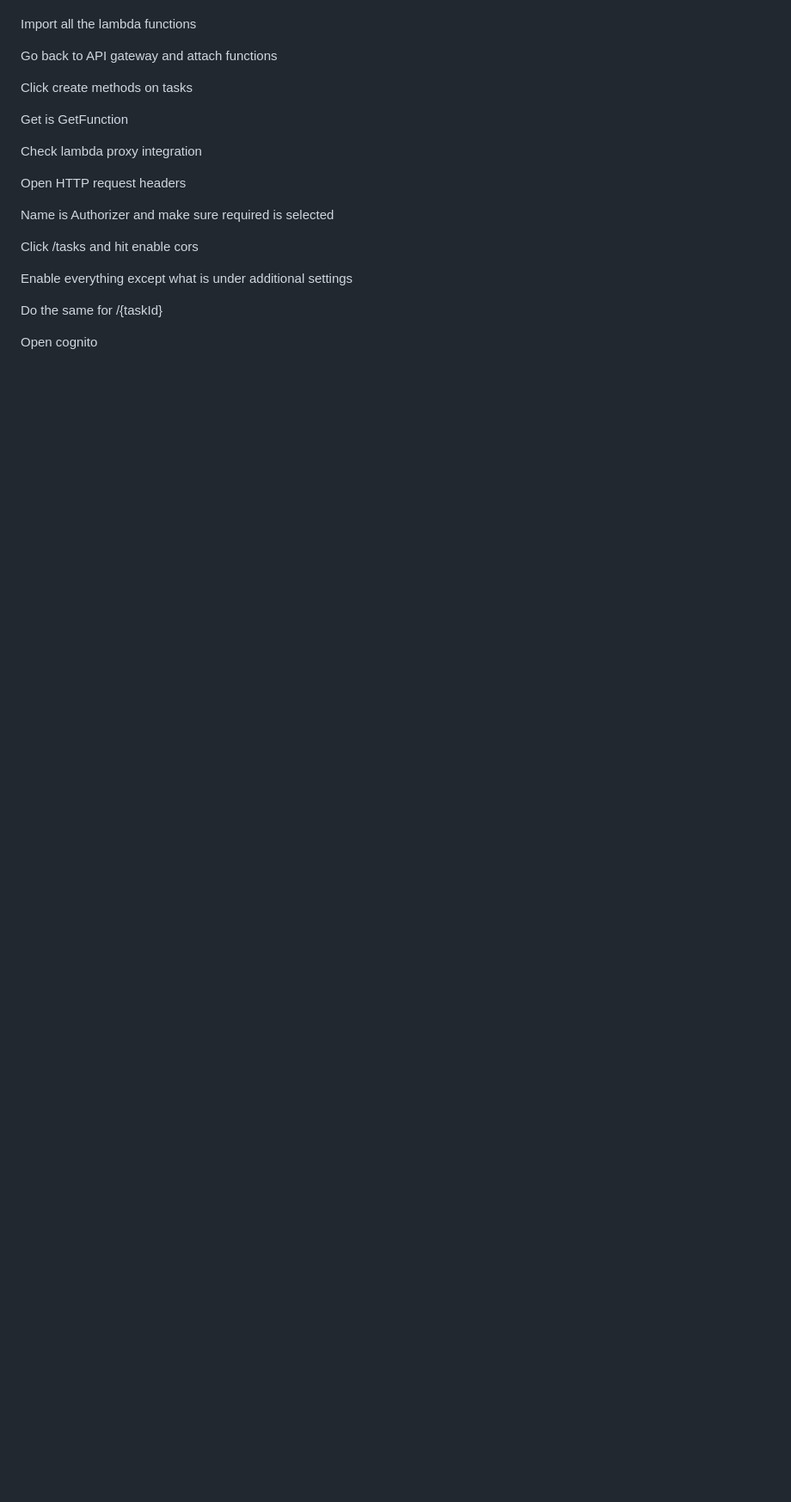
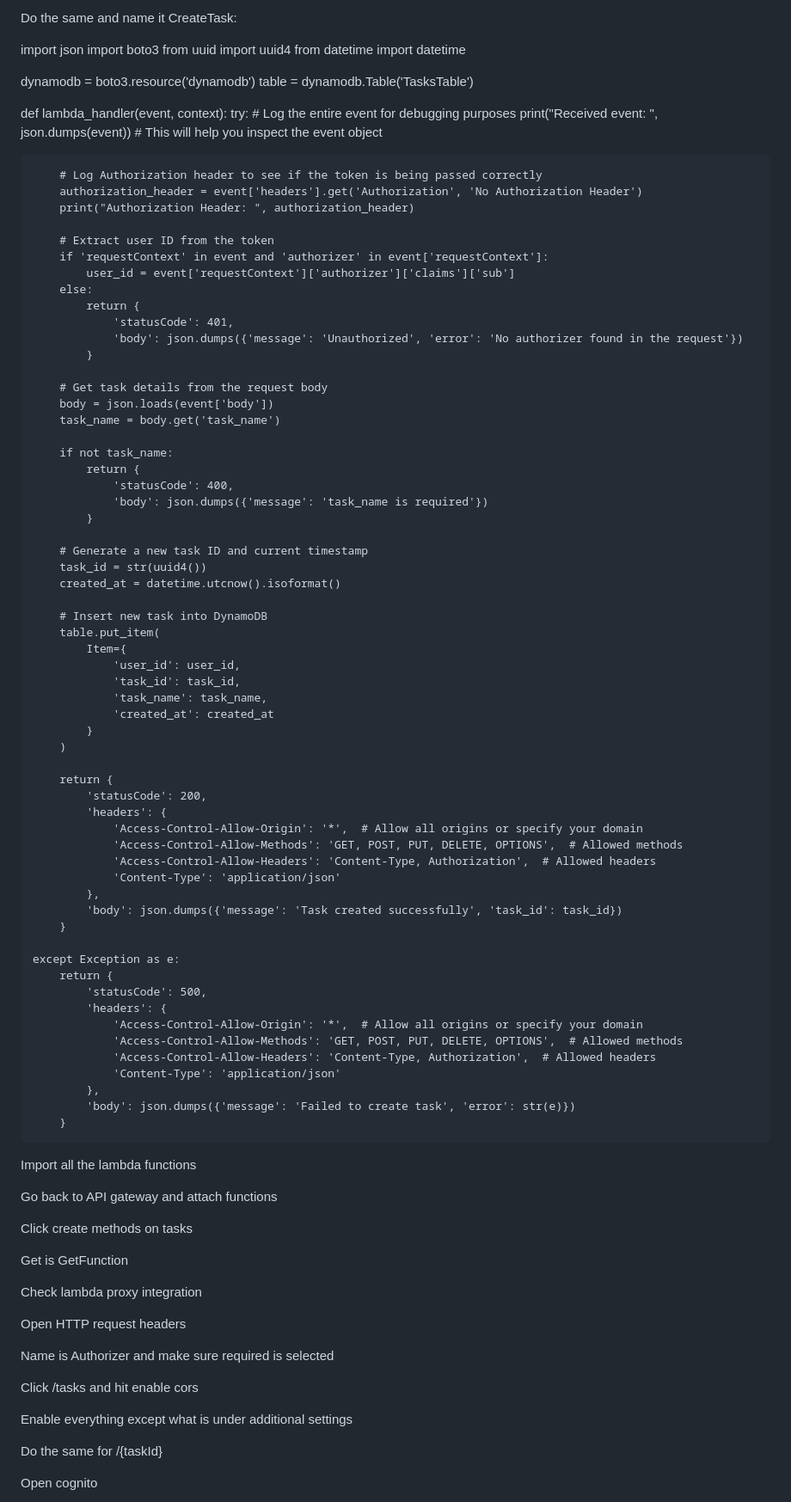
Before and after one commit to cs399f24/TaskManagerGT, a Markdown page: README.md, the part around the change printed below. Shown: that part at 86% size. Rendered like a GitHub page; blank space fills up the shorter version.

Commit message:
Update README.md
updated Readme

```diff
--- a/README.md
+++ b/README.md
@@ -63,3 +124,77 @@ Again and do CreateTask
+Do the same and name it CreateTask:
+
+import json
+import boto3
+from uuid import uuid4
+from datetime import datetime
+
+dynamodb = boto3.resource('dynamodb')
+table = dynamodb.Table('TasksTable')
+
+def lambda_handler(event, context):
+    try:
+        # Log the entire event for debugging purposes
+        print("Received event: ", json.dumps(event))  # This will help you inspect the event object
+
+        # Log Authorization header to see if the token is being passed correctly
+        authorization_header = event['headers'].get('Authorization', 'No Authorization Header')
+        print("Authorization Header: ", authorization_header)
+
+        # Extract user ID from the token
+        if 'requestContext' in event and 'authorizer' in event['requestContext']:
+            user_id = event['requestContext']['authorizer']['claims']['sub']
+        else:
+            return {
+                'statusCode': 401,
+                'body': json.dumps({'message': 'Unauthorized', 'error': 'No authorizer found in the request'})
+            }
+
+        # Get task details from the request body
+        body = json.loads(event['body'])
+        task_name = body.get('task_name')
+
+        if not task_name:
+            return {
+                'statusCode': 400,
+                'body': json.dumps({'message': 'task_name is required'})
+            }
+
+        # Generate a new task ID and current timestamp
+        task_id = str(uuid4())
+        created_at = datetime.utcnow().isoformat()
+
+        # Insert new task into DynamoDB
+        table.put_item(
+            Item={
+                'user_id': user_id,
+                'task_id': task_id,
+                'task_name': task_name,
+                'created_at': created_at
+            }
+        )
+
+        return {
+            'statusCode': 200,
+            'headers': {
+                'Access-Control-Allow-Origin': '*',  # Allow all origins or specify your domain
+                'Access-Control-Allow-Methods': 'GET, POST, PUT, DELETE, OPTIONS',  # Allowed methods
+                'Access-Control-Allow-Headers': 'Content-Type, Authorization',  # Allowed headers
+                'Content-Type': 'application/json'
+            },
+            'body': json.dumps({'message': 'Task created successfully', 'task_id': task_id})
+        }
+
+    except Exception as e:
+        return {
+            'statusCode': 500,
+            'headers': {
+                'Access-Control-Allow-Origin': '*',  # Allow all origins or specify your domain
+                'Access-Control-Allow-Methods': 'GET, POST, PUT, DELETE, OPTIONS',  # Allowed methods
+                'Access-Control-Allow-Headers': 'Content-Type, Authorization',  # Allowed headers
+                'Content-Type': 'application/json'
+            },
+            'body': json.dumps({'message': 'Failed to create task', 'error': str(e)})
+        }
 
 Import all the lambda functions
 
```
Also changed, not shown: other parts of README.md (+63 -2 lines).
